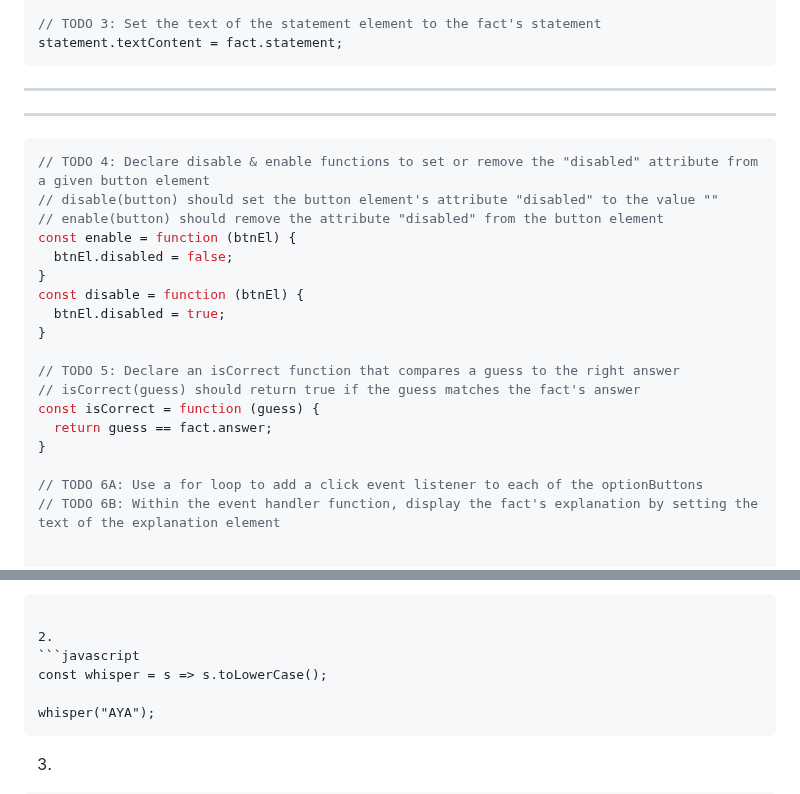
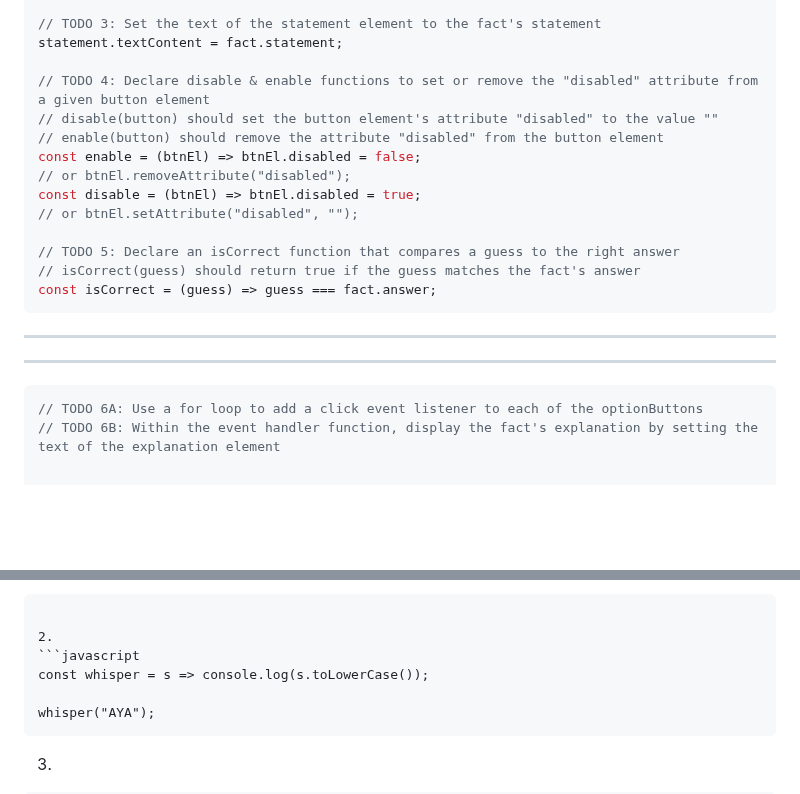
Before and after one commit to Mohammad-Abohasan/Mastering-JavaScript-in-20-Days, a Markdown page: Day1.md, 2 parts joined by grey strips. Drawn GitHub-style; blank space fills up the shorter version.

````diff
--- a/Day1.md
+++ b/Day1.md
@@ -791,28 +791,24 @@ let fact = {
 
 // TODO 3: Set the text of the statement element to the fact's statement
 statement.textContent = fact.statement;
+
+// TODO 4: Declare disable & enable functions to set or remove the "disabled" attribute from a given button element
+// disable(button) should set the button element's attribute "disabled" to the value ""
+// enable(button) should remove the attribute "disabled" from the button element
+const enable = (btnEl) => btnEl.disabled = false;
+// or btnEl.removeAttribute("disabled");
+const disable = (btnEl) => btnEl.disabled = true;
+// or btnEl.setAttribute("disabled", "");
+
+// TODO 5: Declare an isCorrect function that compares a guess to the right answer
+// isCorrect(guess) should return true if the guess matches the fact's answer
+const isCorrect = (guess) => guess === fact.answer;
 ```
 
 ---
 ---
 
 ```javascript
-// TODO 4: Declare disable & enable functions to set or remove the "disabled" attribute from a given button element
-// disable(button) should set the button element's attribute "disabled" to the value ""
-// enable(button) should remove the attribute "disabled" from the button element
-const enable = function (btnEl) {
-  btnEl.disabled = false;
-}
-const disable = function (btnEl) {
-  btnEl.disabled = true;
-}
-
-// TODO 5: Declare an isCorrect function that compares a guess to the right answer
-// isCorrect(guess) should return true if the guess matches the fact's answer
-const isCorrect = function (guess) {
-  return guess == fact.answer;
-}
-
 // TODO 6A: Use a for loop to add a click event listener to each of the optionButtons
 // TODO 6B: Within the event handler function, display the fact's explanation by setting the text of the explanation element
 
@@ -961,7 +957,7 @@ divide(15, 5);
 
 2.
 ```javascript
-const whisper = s => s.toLowerCase();
+const whisper = s => console.log(s.toLowerCase());
 
 whisper("AYA");
 ```
````
Also changed, not shown: other parts of Day1.md (+2 -0 lines).
